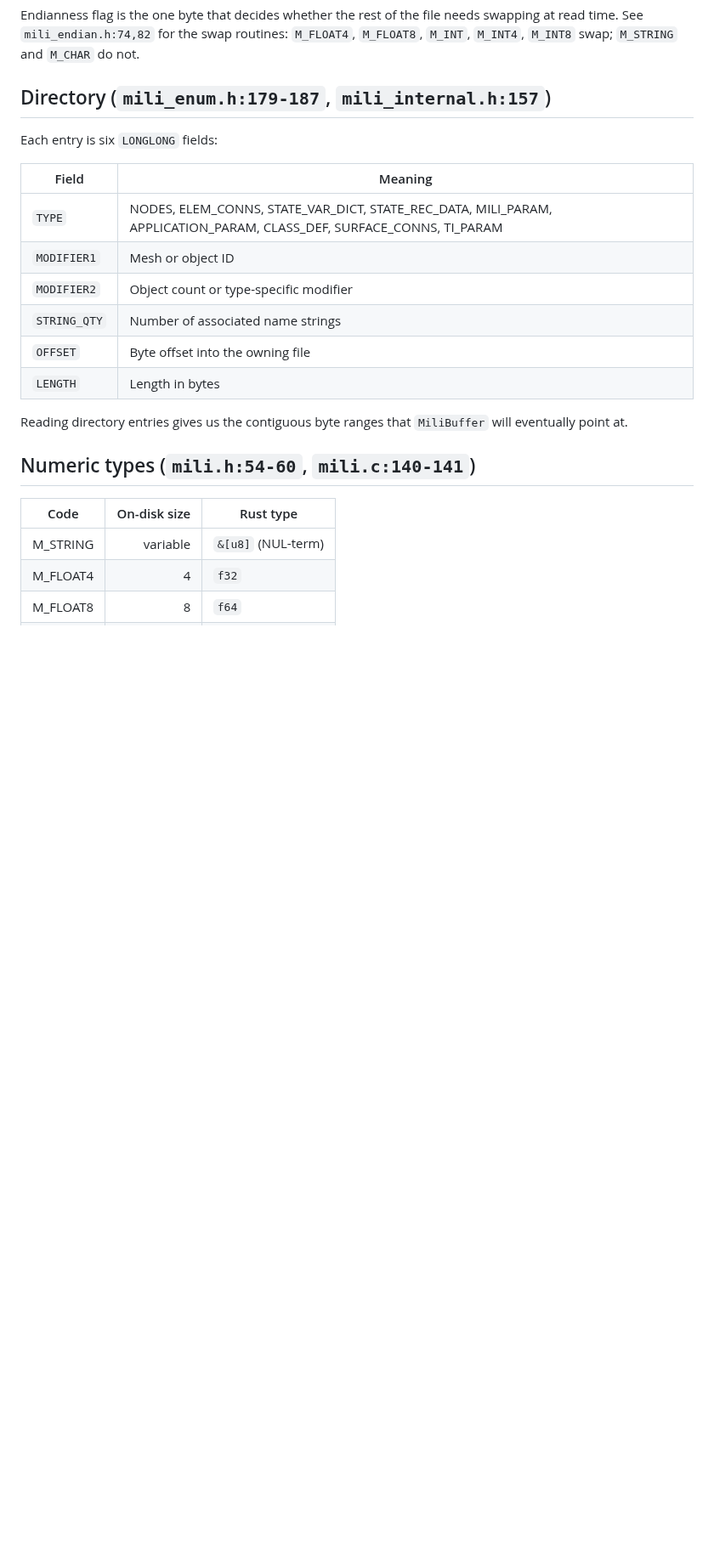
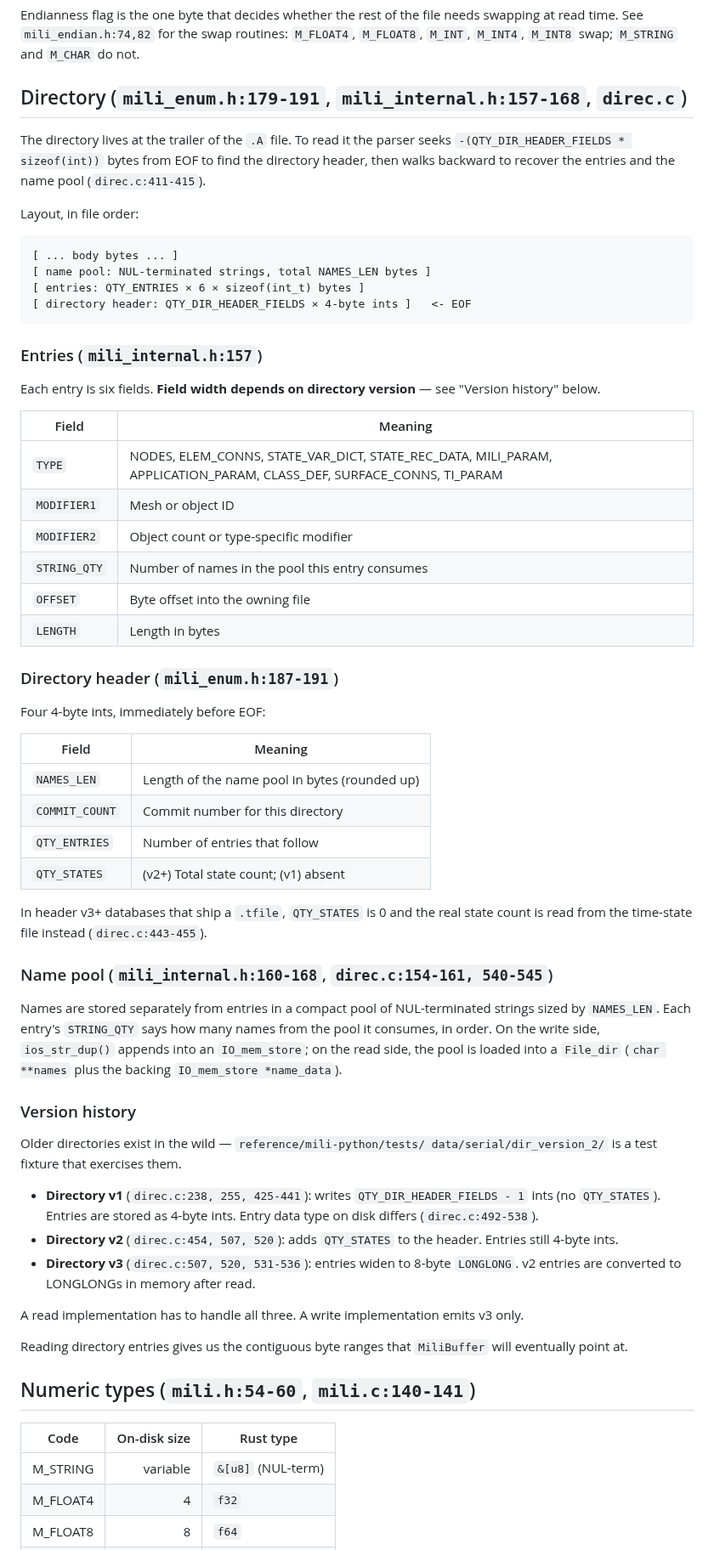
Before and after one commit to rndubs/mili-rs, a Markdown page: planning/shared/format.md, the part around one of its changes. Shown at 85% size. Rendered like a GitHub page; blank space fills up the shorter version.

````diff
--- a/planning/shared/format.md
+++ b/planning/shared/format.md
@@ -41,18 +66,78 @@ file needs swapping at read time. See `mili_endian.h:74,82` for the
 swap routines: `M_FLOAT4`, `M_FLOAT8`, `M_INT`, `M_INT4`, `M_INT8`
 swap; `M_STRING` and `M_CHAR` do not.
 
-## Directory (`mili_enum.h:179-187`, `mili_internal.h:157`)
+## Directory (`mili_enum.h:179-191`, `mili_internal.h:157-168`, `direc.c`)
 
-Each entry is six `LONGLONG` fields:
+The directory lives at the trailer of the `.A` file. To read it the
+parser seeks `-(QTY_DIR_HEADER_FIELDS * sizeof(int))` bytes from EOF
+to find the directory header, then walks backward to recover the
+entries and the name pool (`direc.c:411-415`).
+
+Layout, in file order:
+
+```
+[ ... body bytes ... ]
+[ name pool: NUL-terminated strings, total NAMES_LEN bytes ]
+[ entries: QTY_ENTRIES × 6 × sizeof(int_t) bytes ]
+[ directory header: QTY_DIR_HEADER_FIELDS × 4-byte ints ]   <- EOF
+```
+
+### Entries (`mili_internal.h:157`)
+
+Each entry is six fields. **Field width depends on directory
+version** — see "Version history" below.
 
 | Field           | Meaning                                              |
 |-----------------|------------------------------------------------------|
 | `TYPE`          | NODES, ELEM_CONNS, STATE_VAR_DICT, STATE_REC_DATA, MILI_PARAM, APPLICATION_PARAM, CLASS_DEF, SURFACE_CONNS, TI_PARAM |
 | `MODIFIER1`     | Mesh or object ID                                    |
 | `MODIFIER2`     | Object count or type-specific modifier               |
-| `STRING_QTY`    | Number of associated name strings                    |
+| `STRING_QTY`    | Number of names in the pool this entry consumes      |
 | `OFFSET`        | Byte offset into the owning file                     |
 | `LENGTH`        | Length in bytes                                      |
+
+### Directory header (`mili_enum.h:187-191`)
+
+Four 4-byte ints, immediately before EOF:
+
+| Field             | Meaning                                          |
+|-------------------|--------------------------------------------------|
+| `NAMES_LEN`       | Length of the name pool in bytes (rounded up)    |
+| `COMMIT_COUNT`    | Commit number for this directory                 |
+| `QTY_ENTRIES`     | Number of entries that follow                    |
+| `QTY_STATES`      | (v2+) Total state count; (v1) absent             |
+
+In header v3+ databases that ship a `.tfile`, `QTY_STATES` is 0 and
+the real state count is read from the time-state file instead
+(`direc.c:443-455`).
+
+### Name pool (`mili_internal.h:160-168`, `direc.c:154-161, 540-545`)
+
+Names are stored separately from entries in a compact pool of
+NUL-terminated strings sized by `NAMES_LEN`. Each entry's
+`STRING_QTY` says how many names from the pool it consumes, in
+order. On the write side, `ios_str_dup()` appends into an
+`IO_mem_store`; on the read side, the pool is loaded into a
+`File_dir` (`char **names` plus the backing `IO_mem_store
+*name_data`).
+
+### Version history
+
+Older directories exist in the wild — `reference/mili-python/tests/
+data/serial/dir_version_2/` is a test fixture that exercises them.
+
+- **Directory v1** (`direc.c:238, 255, 425-441`): writes
+  `QTY_DIR_HEADER_FIELDS - 1` ints (no `QTY_STATES`). Entries are
+  stored as 4-byte ints. Entry data type on disk differs
+  (`direc.c:492-538`).
+- **Directory v2** (`direc.c:454, 507, 520`): adds `QTY_STATES` to
+  the header. Entries still 4-byte ints.
+- **Directory v3** (`direc.c:507, 520, 531-536`): entries widen to
+  8-byte `LONGLONG`. v2 entries are converted to LONGLONGs in
+  memory after read.
+
+A read implementation has to handle all three. A write implementation
+emits v3 only.
 
 Reading directory entries gives us the contiguous byte ranges that
 `MiliBuffer` will eventually point at.
````
Also changed, not shown: other parts of planning/shared/format.md (+43 -5 lines), planning/mili-rs/plan.md (added, +421 -0 lines).
